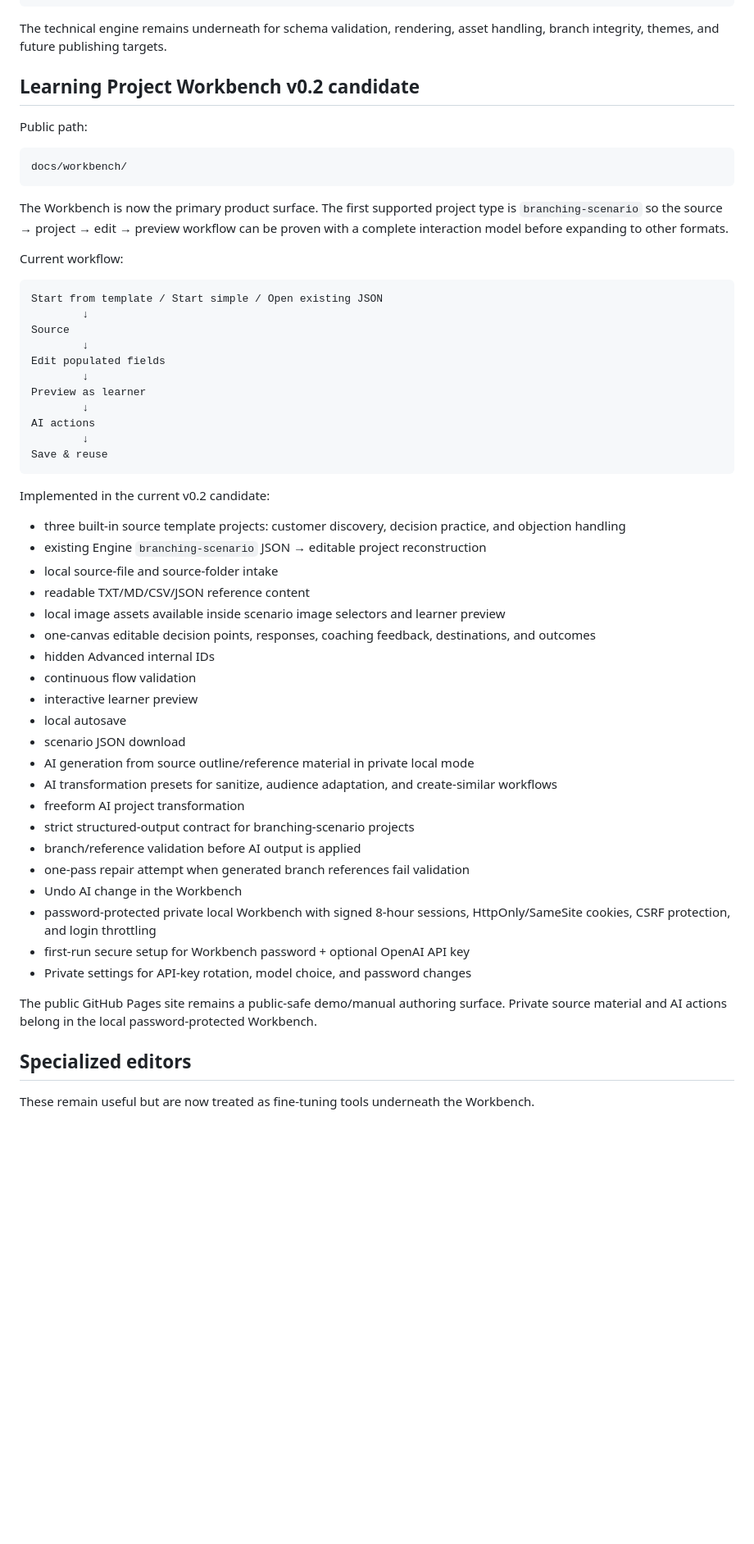
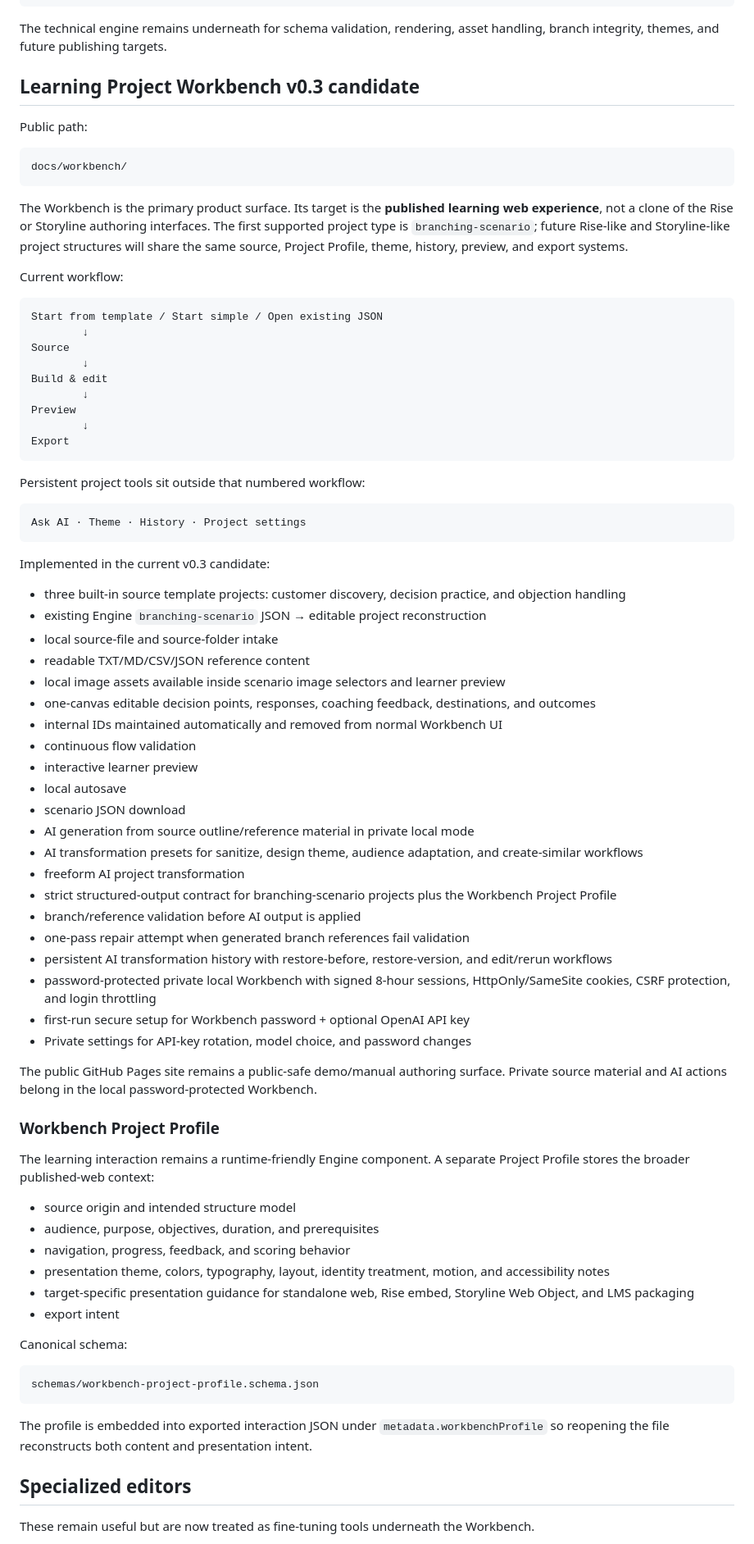
Before and after one commit to Reeder-design/learning-experience-engine, a Markdown page: README.md, the part around one of its changes. Shown at 82% size. Rendered like a GitHub page; blank space fills up the shorter version.

Commit message:
Document Workbench v0.3 published-web architecture

````diff
--- a/README.md
+++ b/README.md
@@ -20,7 +20,7 @@ save / reuse / export / template
 
 The technical engine remains underneath for schema validation, rendering, asset handling, branch integrity, themes, and future publishing targets.
 
-## Learning Project Workbench v0.2 candidate
+## Learning Project Workbench v0.3 candidate
 
 Public path:
 
@@ -28,7 +28,7 @@ Public path:
 docs/workbench/
 ```
 
-The Workbench is now the primary product surface. The first supported project type is `branching-scenario` so the source → project → edit → preview workflow can be proven with a complete interaction model before expanding to other formats.
+The Workbench is the primary product surface. Its target is the **published learning web experience**, not a clone of the Rise or Storyline authoring interfaces. The first supported project type is `branching-scenario`; future Rise-like and Storyline-like project structures will share the same source, Project Profile, theme, history, preview, and export systems.
 
 Current workflow:
 
@@ -37,16 +37,20 @@ Start from template / Start simple / Open existing JSON
         ↓
 Source
         ↓
-Edit populated fields
+Build & edit
         ↓
-Preview as learner
+Preview
         ↓
-AI actions
-        ↓
-Save & reuse
+Export
 ```
 
-Implemented in the current v0.2 candidate:
+Persistent project tools sit outside that numbered workflow:
+
+```text
+Ask AI · Theme · History · Project settings
+```
+
+Implemented in the current v0.3 candidate:
 
 - three built-in source template projects: customer discovery, decision practice, and objection handling
 - existing Engine `branching-scenario` JSON → editable project reconstruction
@@ -54,23 +58,42 @@ Implemented in the current v0.2 candidate:
 - readable TXT/MD/CSV/JSON reference content
 - local image assets available inside scenario image selectors and learner preview
 - one-canvas editable decision points, responses, coaching feedback, destinations, and outcomes
-- hidden Advanced internal IDs
+- internal IDs maintained automatically and removed from normal Workbench UI
 - continuous flow validation
 - interactive learner preview
 - local autosave
 - scenario JSON download
 - AI generation from source outline/reference material in private local mode
-- AI transformation presets for sanitize, audience adaptation, and create-similar workflows
+- AI transformation presets for sanitize, design theme, audience adaptation, and create-similar workflows
 - freeform AI project transformation
-- strict structured-output contract for branching-scenario projects
+- strict structured-output contract for branching-scenario projects plus the Workbench Project Profile
 - branch/reference validation before AI output is applied
 - one-pass repair attempt when generated branch references fail validation
-- Undo AI change in the Workbench
+- persistent AI transformation history with restore-before, restore-version, and edit/rerun workflows
 - password-protected private local Workbench with signed 8-hour sessions, HttpOnly/SameSite cookies, CSRF protection, and login throttling
 - first-run secure setup for Workbench password + optional OpenAI API key
 - Private settings for API-key rotation, model choice, and password changes
 
 The public GitHub Pages site remains a public-safe demo/manual authoring surface. Private source material and AI actions belong in the local password-protected Workbench.
+
+### Workbench Project Profile
+
+The learning interaction remains a runtime-friendly Engine component. A separate Project Profile stores the broader published-web context:
+
+- source origin and intended structure model
+- audience, purpose, objectives, duration, and prerequisites
+- navigation, progress, feedback, and scoring behavior
+- presentation theme, colors, typography, layout, identity treatment, motion, and accessibility notes
+- target-specific presentation guidance for standalone web, Rise embed, Storyline Web Object, and LMS packaging
+- export intent
+
+Canonical schema:
+
+```text
+schemas/workbench-project-profile.schema.json
+```
+
+The profile is embedded into exported interaction JSON under `metadata.workbenchProfile` so reopening the file reconstructs both content and presentation intent.
 
 ## Specialized editors
 
````
Also changed, not shown: other parts of README.md (+19 -14 lines).
